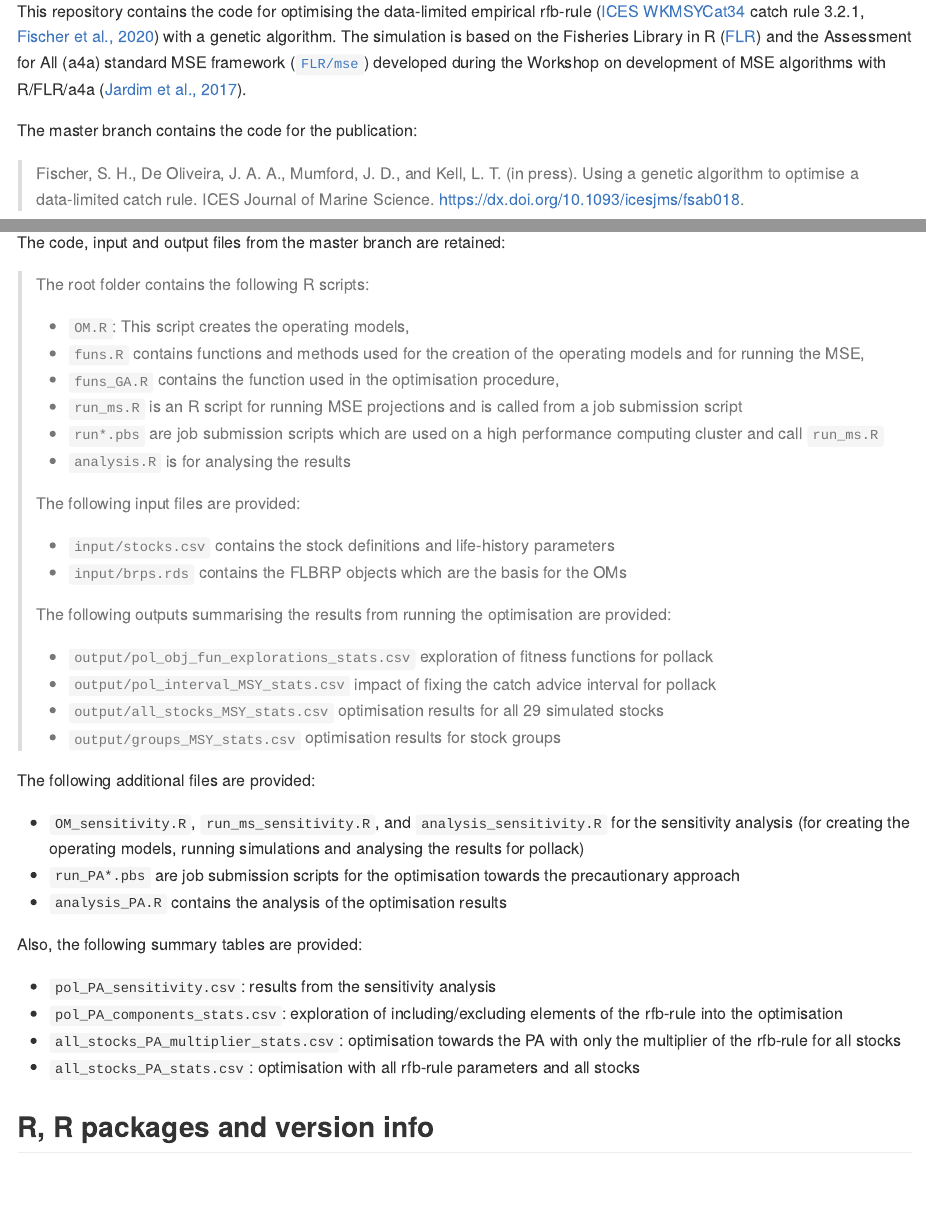
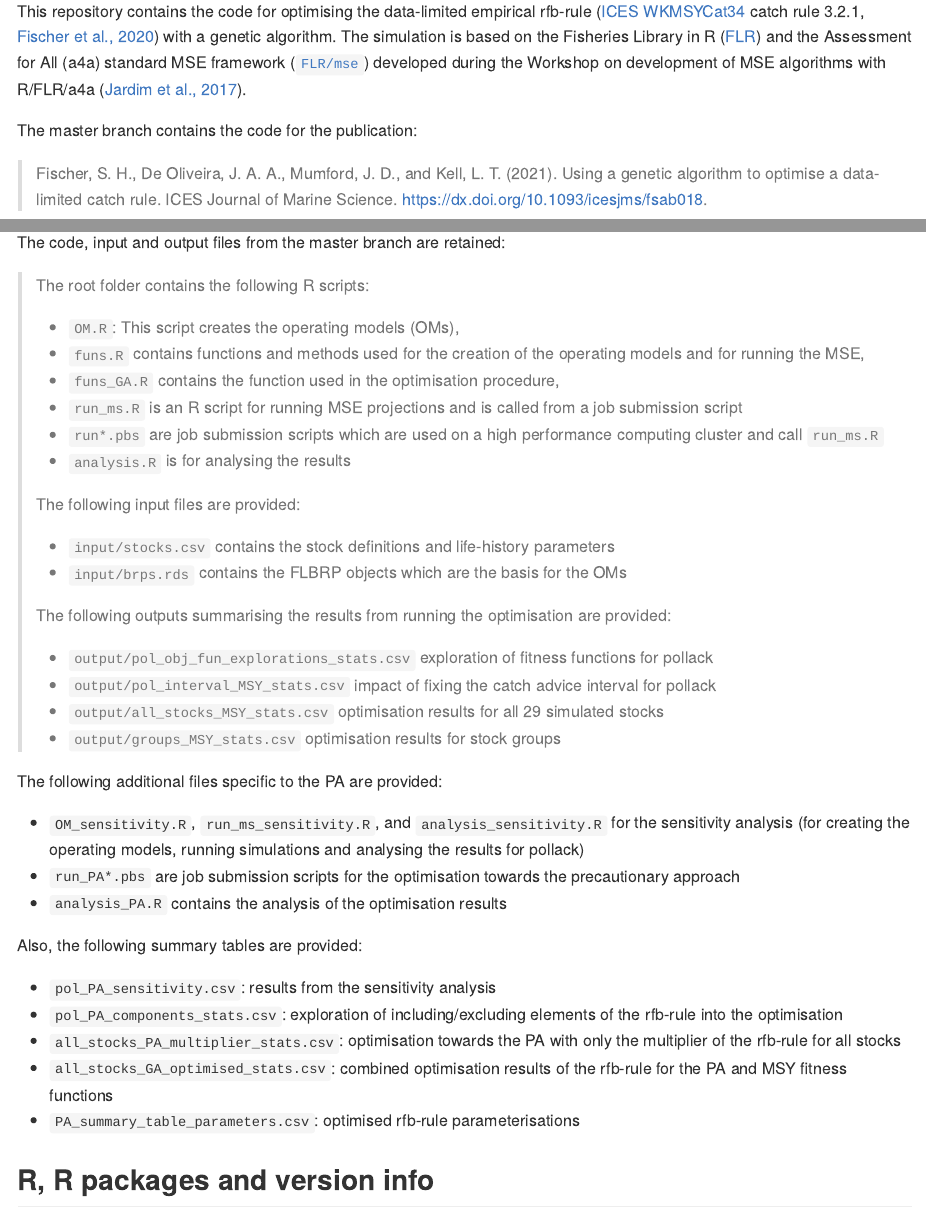
Before and after one commit to shfischer/GA_MSE_PA, an R Markdown document (readme.Rmd): the page in a window 1100 px wide, from 220 px down, and a second part further down, joined at a grey line. The pictures show the output file readme.md that the author committed with the source, drawn offline in the style of GitHub; long lines of code are wrapped.

Commit message:
update readme

```diff
--- a/readme.Rmd
+++ b/readme.Rmd
@@ -14,5 +14,5 @@ The simulation is based on the Fisheries Library in R ([FLR](http://www.flr-proj
 
 The master branch contains the code for the publication:
 
-> Fischer, S. H., De Oliveira, J. A. A., Mumford, J. D., and Kell, L. T. (in press). Using a genetic algorithm to optimise a data-limited catch rule. ICES Journal of Marine Science. https://dx.doi.org/10.1093/icesjms/fsab018.
+> Fischer, S. H., De Oliveira, J. A. A., Mumford, J. D., and Kell, L. T. (2021). Using a genetic algorithm to optimise a data-limited catch rule. ICES Journal of Marine Science. https://dx.doi.org/10.1093/icesjms/fsab018.
 
@@ -26,7 +26,7 @@ The code, input and output files from the master branch are retained:
 
 > The root folder contains the following R scripts:
 >
-> * `OM.R`: This script creates the operating models,
+> * `OM.R`: This script creates the operating models (OMs),
 > * `funs.R` contains functions and methods used for the creation of the operating models and for running the MSE,
 > * `funs_GA.R` contains the function used in the optimisation procedure,
 > * `run_ms.R` is an R script for running MSE projections and is called from a job submission script
@@ -45,7 +45,7 @@ The code, input and output files from the master branch are retained:
 > * `output/all_stocks_MSY_stats.csv` optimisation results for all 29 simulated stocks
 > * `output/groups_MSY_stats.csv` optimisation results for stock groups
 
-The following additional files are provided:
+The following additional files specific to the PA are provided:
 
 * `OM_sensitivity.R`, `run_ms_sensitivity.R`, and `analysis_sensitivity.R` for the sensitivity analysis (for creating the operating models, running simulations and analysing the results for pollack)
 * `run_PA*.pbs` are job submission scripts for the optimisation towards the precautionary approach
@@ -56,7 +56,8 @@ Also, the following summary tables are provided:
 * `pol_PA_sensitivity.csv`: results from the sensitivity analysis
 * `pol_PA_components_stats.csv`: exploration of including/excluding elements of the rfb-rule into the optimisation
 * `all_stocks_PA_multiplier_stats.csv`: optimisation towards the PA with only the multiplier of the rfb-rule for all stocks
-* `all_stocks_PA_stats.csv`: optimisation with all rfb-rule parameters and all stocks
+* `all_stocks_GA_optimised_stats.csv`: combined optimisation results of the rfb-rule for the PA and MSY fitness functions
+* `PA_summary_table_parameters.csv`: optimised rfb-rule parameterisations
 
 
 ## R, R packages and version info
```
Also changed, not shown: readme.md, readme.Rmd (4 more changed lines).
